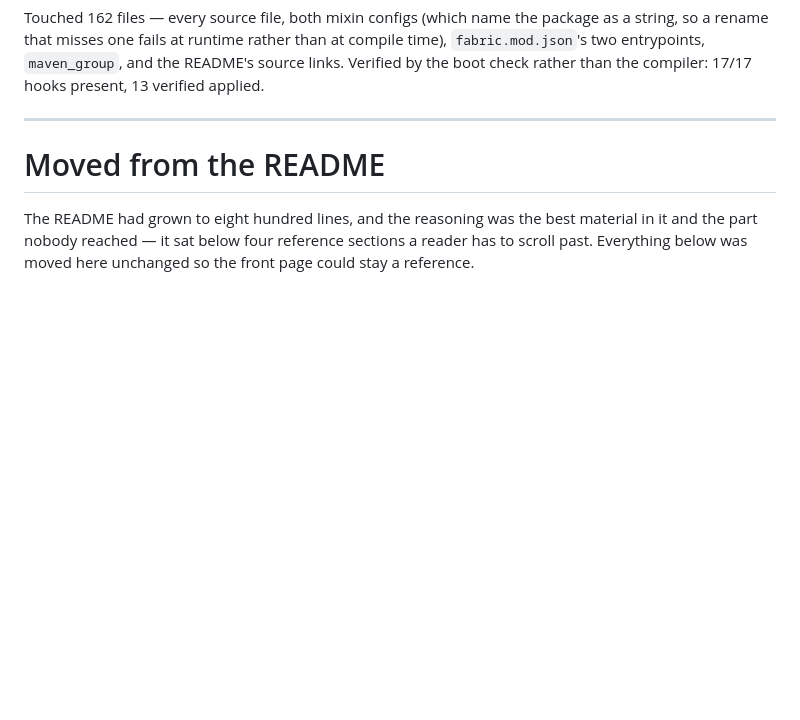
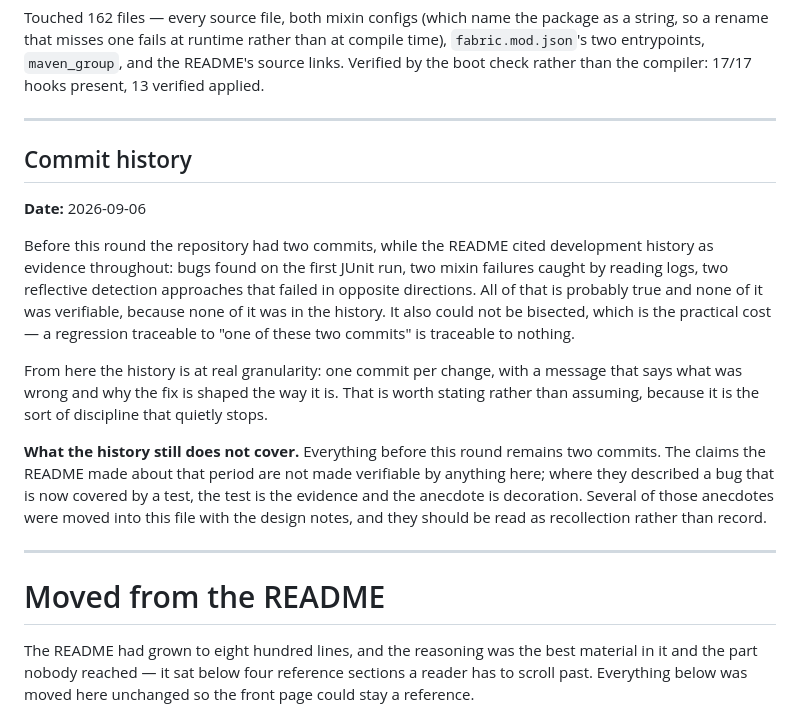
Before and after one commit to alphain24/StaffCore, a Markdown page: docs/decisions.md, the part around the change. Drawn GitHub-style; blank space fills up the shorter version.

Commit message:
Item 17: record what the commit history does and does not establish
The repository had two commits while the README cited development history as
evidence throughout — bugs found on a first test run, mixin failures caught by
reading logs. Probably all true, none of it verifiable, and none of it
bisectable, which is the practical cost: a regression traced to 'one of these
two commits' is traced to nothing.

This round is eighteen commits, one per item, each saying what was wrong and why
the fix is shaped as it is. Recorded in decisions.md along with the part that
does not improve: everything before this round is still two commits, and the
anecdotes from that period are recollection rather than record. Where one of
them describes a bug now covered by a test, the test is the evidence.

```diff
--- a/docs/decisions.md
+++ b/docs/decisions.md
@@ -181,6 +181,29 @@ Touched 162 files — every source file, both mixin configs (which name the pack
 string, so a rename that misses one fails at runtime rather than at compile time),
 `fabric.mod.json`'s two entrypoints, `maven_group`, and the README's source links. Verified by
 the boot check rather than the compiler: 17/17 hooks present, 13 verified applied.
+
+---
+
+## Commit history
+
+**Date:** 2026-09-06
+
+Before this round the repository had two commits, while the README cited development history
+as evidence throughout: bugs found on the first JUnit run, two mixin failures caught by reading
+logs, two reflective detection approaches that failed in opposite directions. All of that is
+probably true and none of it was verifiable, because none of it was in the history. It also
+could not be bisected, which is the practical cost — a regression traceable to "one of these
+two commits" is traceable to nothing.
+
+From here the history is at real granularity: one commit per change, with a message that says
+what was wrong and why the fix is shaped the way it is. That is worth stating rather than
+assuming, because it is the sort of discipline that quietly stops.
+
+**What the history still does not cover.** Everything before this round remains two commits.
+The claims the README made about that period are not made verifiable by anything here; where
+they described a bug that is now covered by a test, the test is the evidence and the anecdote
+is decoration. Several of those anecdotes were moved into this file with the design notes, and
+they should be read as recollection rather than record.
 
 ---
 
```
